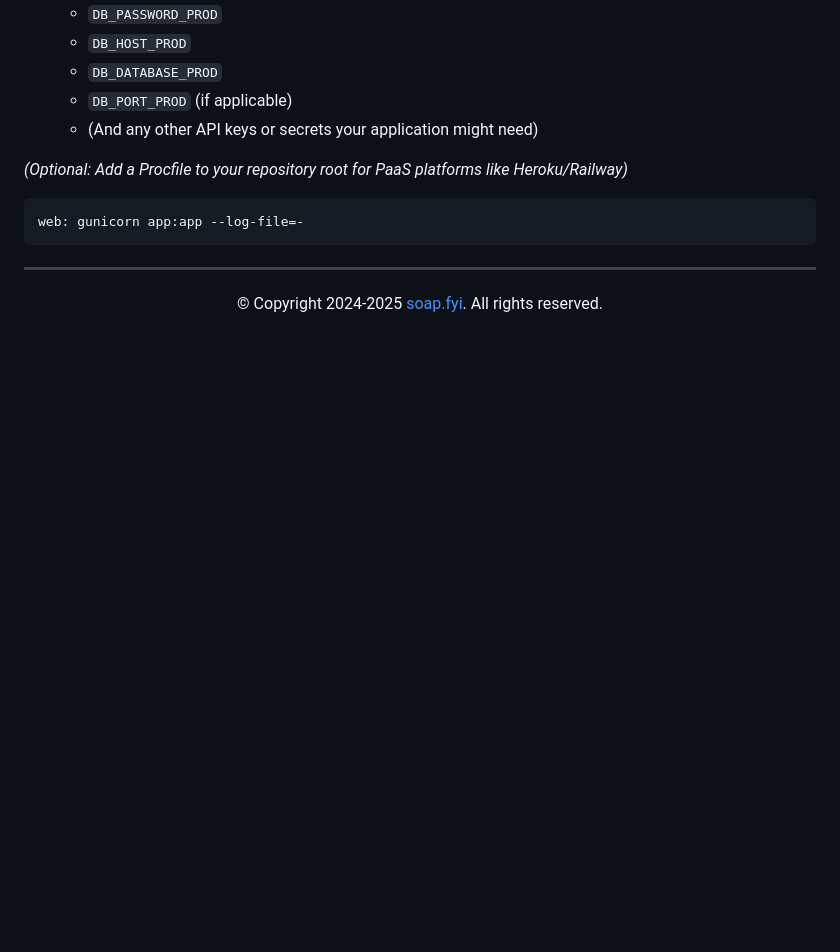
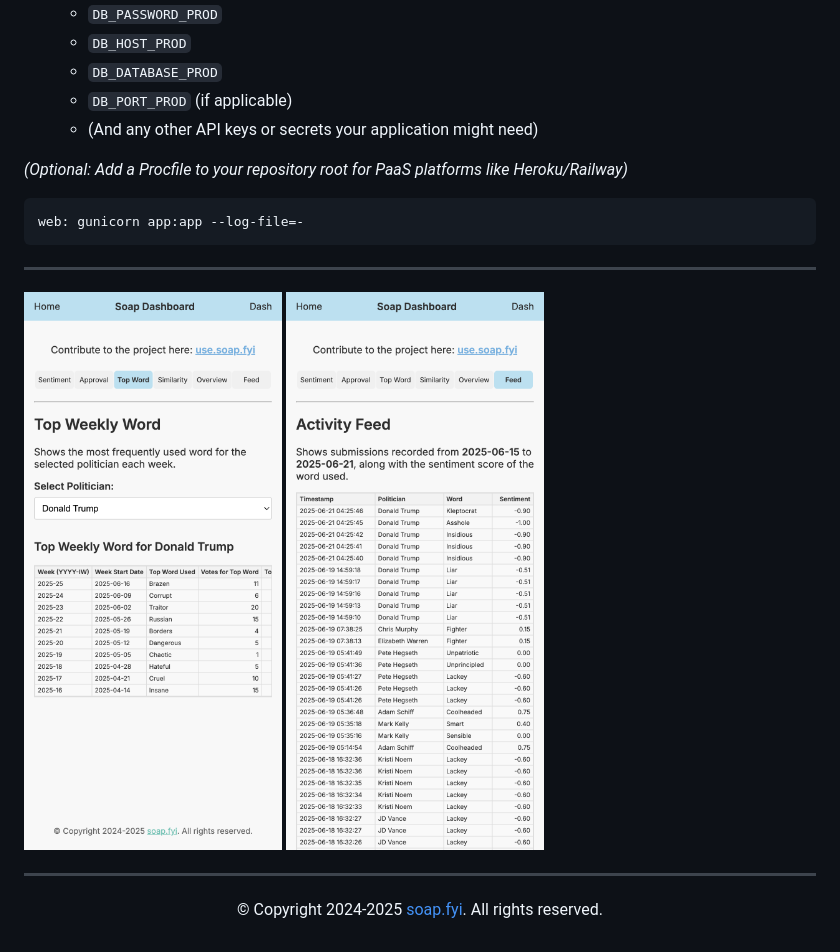
Before and after one commit to brayvid/soap-dashboard, a Markdown page: README.md, the part around the change. Drawn GitHub-style; pictures changed too: images/example1.png (added), images/example2.png (added); blank space fills up the shorter version.

Commit message:
Readme images

````diff
--- a/README.md
+++ b/README.md
@@ -136,5 +136,12 @@ This application is designed to be easily deployable on platforms like [Railway.
 web: gunicorn app:app --log-file=-
 ```
 
+
+---
+
+
+![](images/example1.png)
+![](images/example2.png)
+
 ---
 <p align="center">&copy; Copyright 2024-2025 <a href="mailto:info@soap.fyi">soap.fyi</a>. All rights reserved.</p>
````
